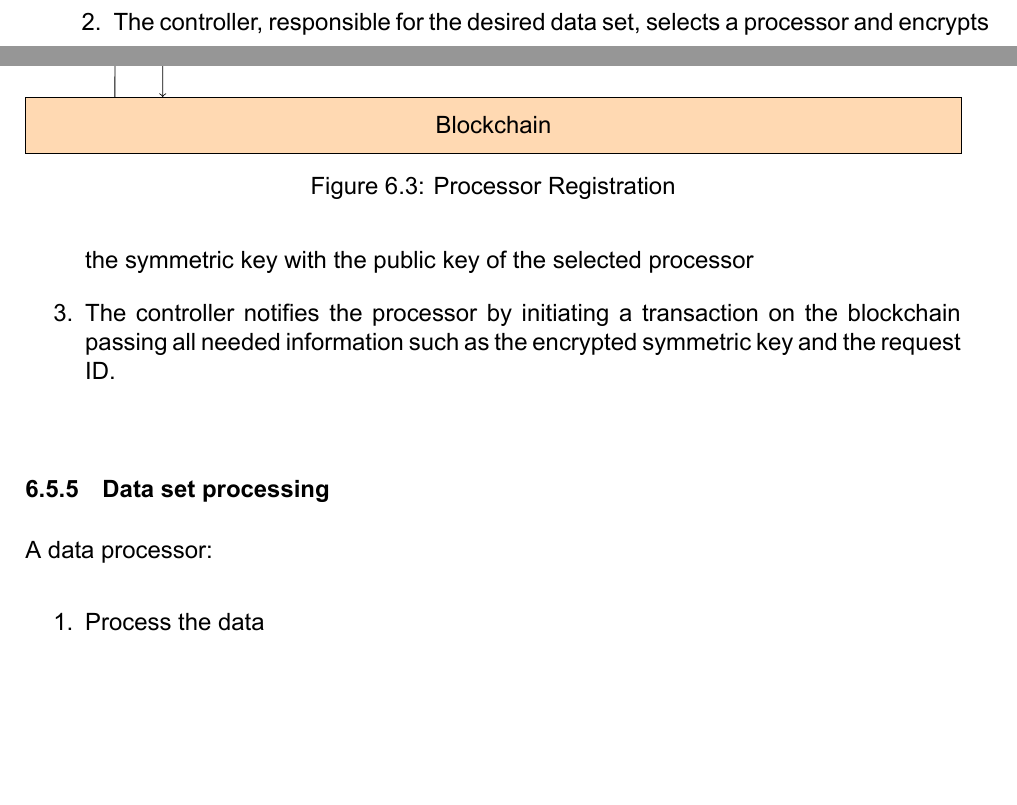
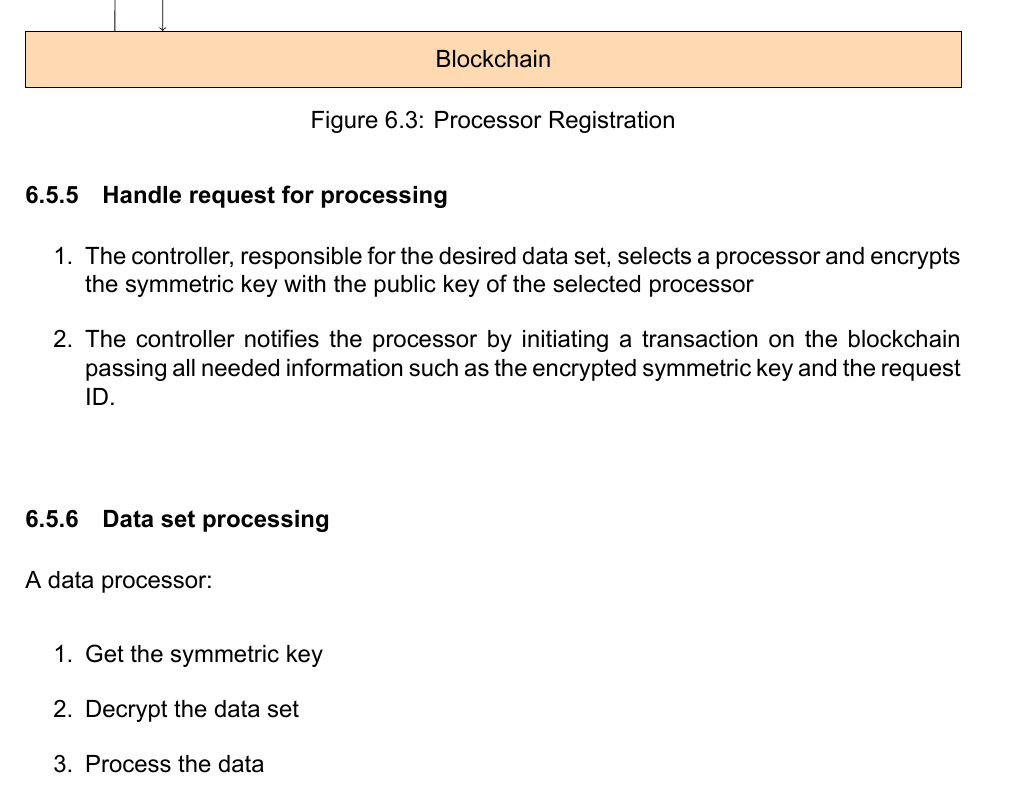
Before and after one commit to cnasikas/thesis, a LaTeX thesis (thesis.tex, which reads chapters/solution.tex): two parts of pages 47 and 48 of 86 before the commit and part of page 48 of 86 after it, the two joined at a grey line, cut so that both start at the same text, the shorter picture padded with empty space. Compiled offline with XeLaTeX.

Commit message:
Improve data procesisng solution

```diff
--- a/chapters/solution.tex
+++ b/chapters/solution.tex
@@ -155,6 +155,12 @@ A data controller:
 
 \begin{enumerate}
   \item The requestor selects a data set on which the processing should be made and  notify the network participants of the request by initiating a transaction on the blockchain passing along her public key
+\end{enumerate}
+
+\subsection{Handle request for processing}
+\label{solution:flow:handle_request}
+
+\begin{enumerate}
   \item The controller, responsible for the desired data set, selects a processor and encrypts the symmetric key with the public key of the selected processor
   \item The controller notifies the processor by initiating a transaction on the blockchain passing all needed information such as the encrypted symmetric key and the request ID.
 \end{enumerate}
@@ -194,6 +200,8 @@ A data controller:
 A data processor:
 
 \begin{enumerate}
+  \item Get the symmetric key
+  \item Decrypt the data set
   \item Process the data
   \item Creates a Zero Knowledge Proof (§~\ref{zkp}) of the correctness of the computation for the specific dataset
   \item Encrypts the results with the public key of the requestor
```
